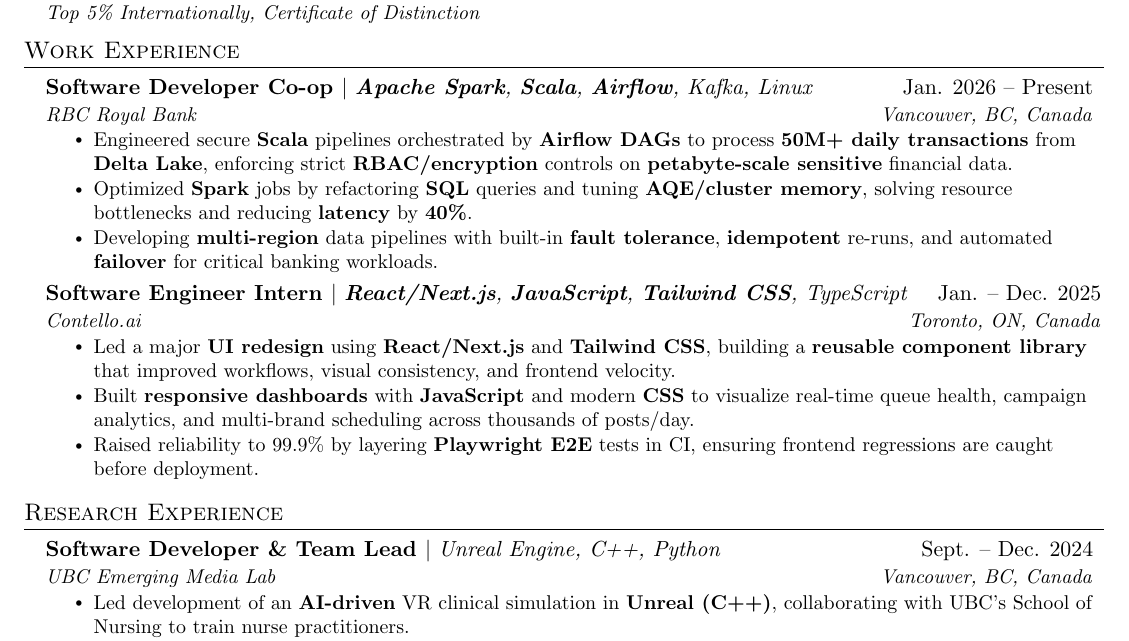
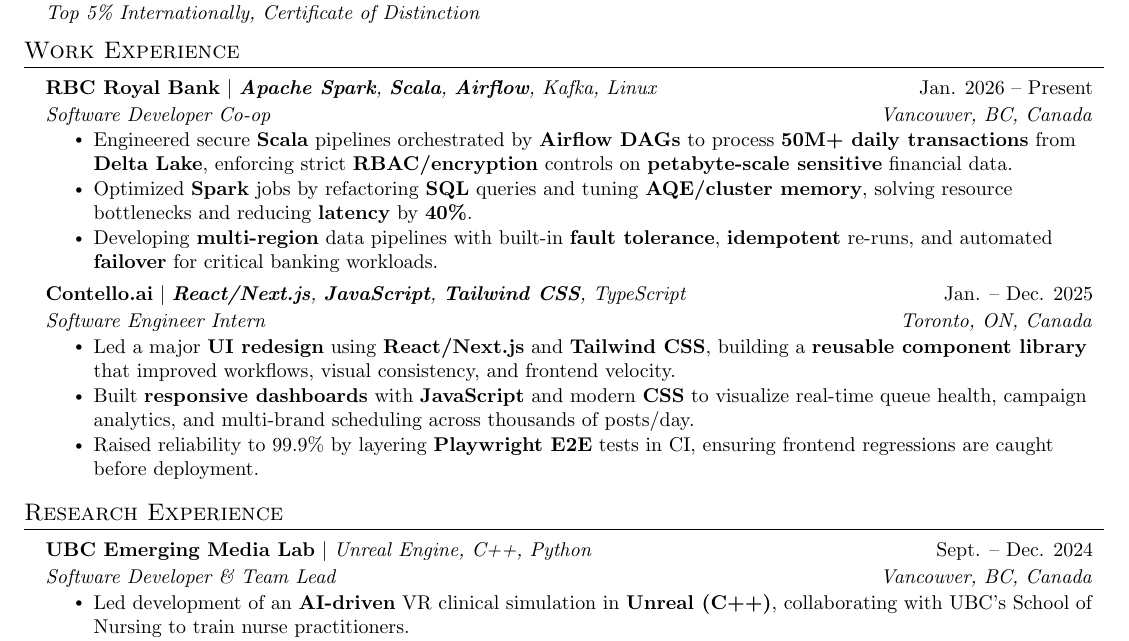
Before and after one commit to arkb75/Resume, a LaTeX CV (abdul_khurram_resume.tex): part of the page, cut so that both start at the same text. Compiled offline with pdfLaTeX.

Commit message:
Apply company-first experience formatting

```diff
--- a/abdul_khurram_resume.tex
+++ b/abdul_khurram_resume.tex
@@ -102,18 +118,18 @@
 \section{Work Experience}
   \resumeSubHeadingListStart
 
-  \resumeSubheading
-  {Software Developer Co-op {\mdseries $|$ \emph{\textbf{Apache Spark}, \textbf{Scala}, \textbf{Airflow}, Kafka, Linux}}}{Jan. 2026 -- Present}
-  {RBC Royal Bank}{Vancouver, BC, Canada}
+  \resumeCompanyRoleHeading
+  {RBC Royal Bank}{Software Developer Co-op}{Jan. 2026 -- Present}
+  {\textbf{Apache Spark}, \textbf{Scala}, \textbf{Airflow}, Kafka, Linux}{Vancouver, BC, Canada}
   \resumeItemListStart
     \resumeItem{Engineered secure \textbf{Scala} pipelines orchestrated by \textbf{Airflow DAGs} to process \textbf{50M+ daily transactions} from \textbf{Delta Lake}, enforcing strict \textbf{RBAC/encryption} controls on \textbf{petabyte-scale sensitive} financial data.}
     \resumeItem{Optimized \textbf{Spark} jobs by refactoring \textbf{SQL} queries and tuning \textbf{AQE/cluster memory}, solving resource bottlenecks and reducing \textbf{latency} by \textbf{40\%}.}
     \resumeItem{Developing \textbf{multi-region} data pipelines with built-in \textbf{fault tolerance}, \textbf{idempotent} re-runs, and automated \textbf{failover} for critical banking workloads.}
   \resumeItemListEnd
 
-\resumeSubheading
-  {Software Engineer Intern {\mdseries $|$ \emph{\textbf{React/Next.js}, \textbf{JavaScript}, \textbf{Tailwind CSS}, TypeScript}}}{Jan. -- Dec. 2025}
-  {Contello.ai}{Toronto, ON, Canada}
+\resumeCompanyRoleHeading
+  {Contello.ai}{Software Engineer Intern}{Jan. -- Dec. 2025}
+  {\textbf{React/Next.js}, \textbf{JavaScript}, \textbf{Tailwind CSS}, TypeScript}{Toronto, ON, Canada}
   \resumeItemListStart
     \resumeItem{Led a major \textbf{UI redesign} using \textbf{React/Next.js} and \textbf{Tailwind CSS}, building a \textbf{reusable component library} that improved workflows, visual consistency, and frontend velocity.}
     \resumeItem{Built \textbf{responsive dashboards} with \textbf{JavaScript} and modern \textbf{CSS} to visualize real-time queue health, campaign analytics, and multi-brand scheduling across thousands of posts/day.}
@@ -126,9 +142,9 @@
 \section{Research Experience}
   \resumeSubHeadingListStart
 
-    \resumeSubheading
-      {Software Developer \& Team Lead {\mdseries $|$ \emph{Unreal Engine, C++, Python}}}{Sept. -- Dec. 2024}
-      {UBC Emerging Media Lab}{Vancouver, BC, Canada}
+    \resumeCompanyRoleHeading
+  {UBC Emerging Media Lab}{Software Developer \& Team Lead}{Sept. -- Dec. 2024}
+  {Unreal Engine, C++, Python}{Vancouver, BC, Canada}
       \resumeItemListStart
         \resumeItem{Led development of an \textbf{AI-driven} VR clinical simulation in \textbf{Unreal (C++)}, collaborating with UBC's School of Nursing to train nurse practitioners.}
         \resumeItem{Designed interactive \textbf{UI} state machines mirroring clinician decision trees, with a novel \textbf{multithreaded supervisory architecture} enforcing clinical protocol adherence.}
```
Also changed, not shown: abdul_khurram_resume.pdf, abdul_khurram_resume.tex (18 more changed lines).
